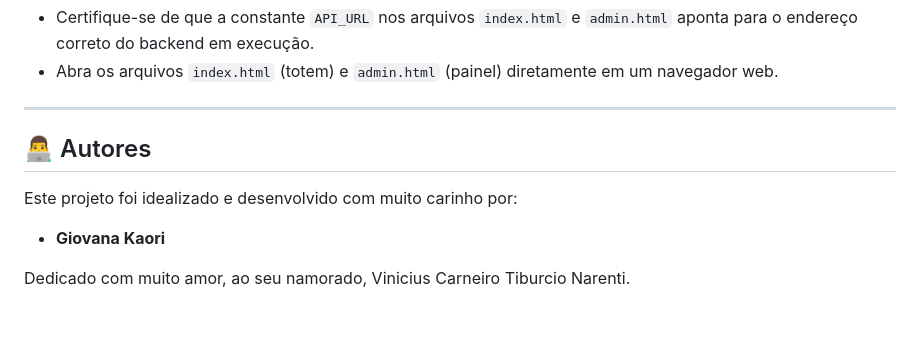
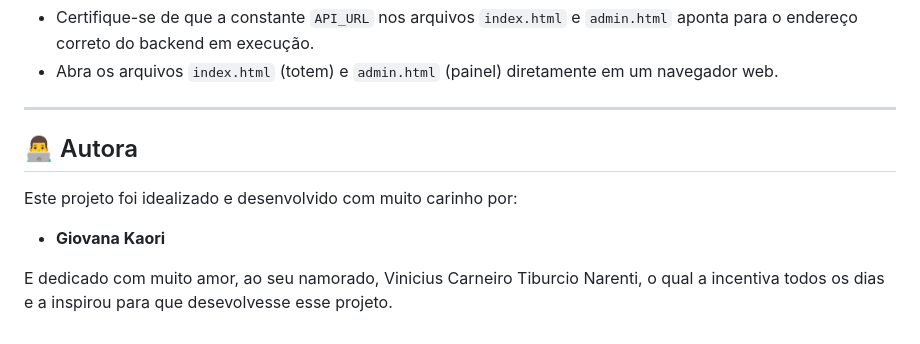
Before and after one commit to giovanakaoriparpinelli/Coruja-Express, a Markdown page: README.md, the part around the change. GitHub-like rendering.

```diff
--- a/README.md
+++ b/README.md
@@ -73,10 +73,10 @@ O projeto foi construído utilizando uma stack de tecnologias moderna e amplamen
 
 ---
 
-## 👨‍💻 Autores
+## 👨‍💻 Autora
 
 Este projeto foi idealizado e desenvolvido com muito carinho por:
 
 * **Giovana Kaori**
 
-Dedicado com muito amor, ao seu namorado, Vinicius Carneiro Tiburcio Narenti.
+E dedicado com muito amor, ao seu namorado, Vinicius Carneiro Tiburcio Narenti, o qual a incentiva todos os dias e a inspirou para que desevolvesse esse projeto.
```
